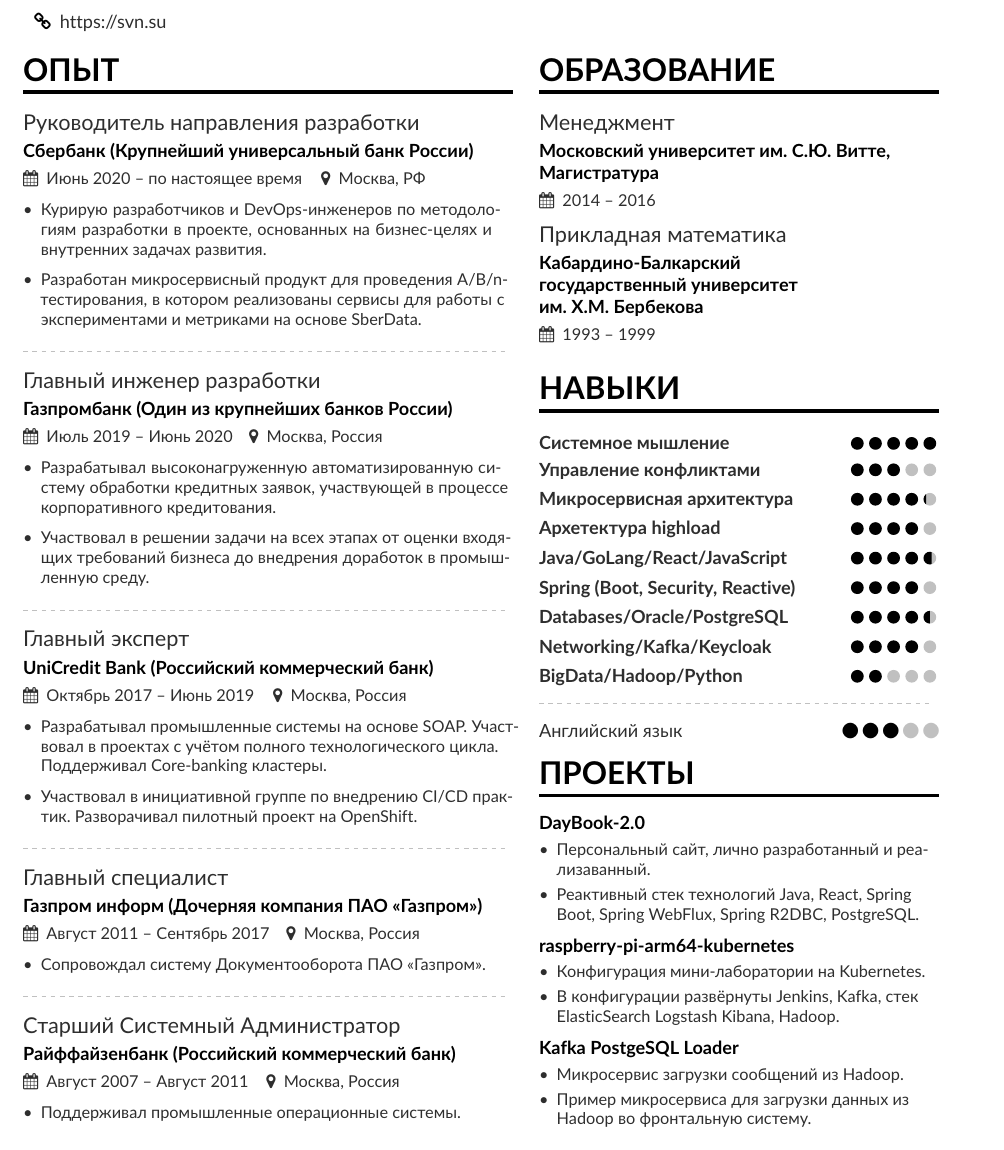
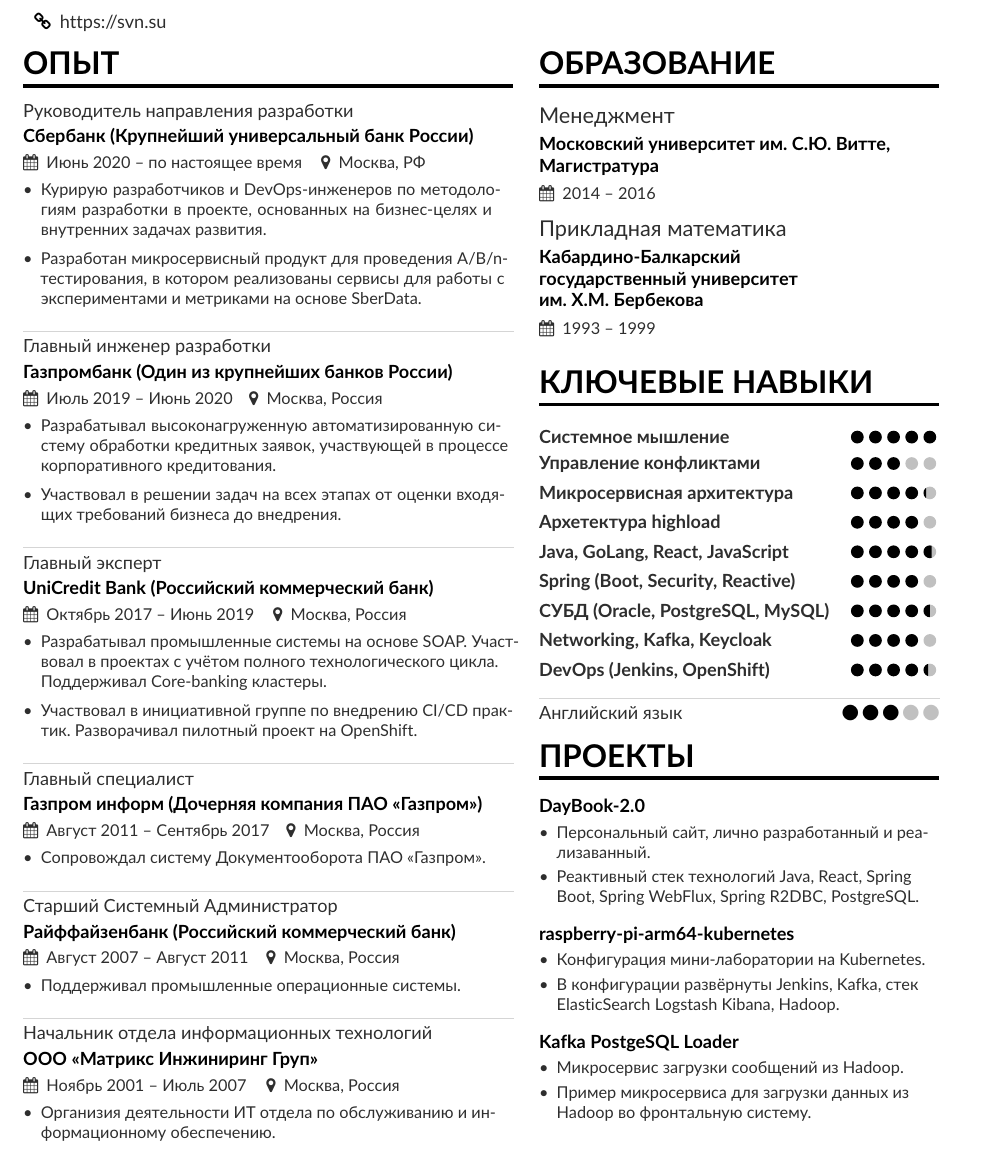
Before and after one commit to vskurikhin/resume, a LaTeX document (rus/V-N-Skurikhin.tex, which reads rus/maincv.cls, rus/page1sidebar.tex): part of page 1 of 2, cut so that both start at the same text. Compiled offline with pdfLaTeX.

Commit message:
Update 3.

```diff
--- a/rus/V-N-Skurikhin.tex
+++ b/rus/V-N-Skurikhin.tex
@@ -99,8 +99,7 @@
 \smallskip
 \item
 {
-\justify{Участвовал в решении задачи на всех этапах от оценки входящих требований бизнеса до внедрения доработок в
-промышленную среду.}}
+\justify{Участвовал в решении задач на всех этапах от оценки входящих требований бизнеса до внедрения.}}
 \end{itemize}
 
 \divider
@@ -128,6 +127,14 @@
 {Август 2007 -- Август 2011}{Москва, Россия}{0.496}
 \begin{itemize}
 \item Поддерживал промышленные операционные системы.
+\end{itemize}
+
+\divider
+
+\cveventv{Начальник отдела информационных технологий}{ООО «Матрикс Инжиниринг Груп»}
+{Ноябрь 2001 -- Июль 2007}{Москва, Россия}{0.496}
+\begin{itemize}
+\item Организия деятельности ИТ отдела по обслуживанию и информационному обеспечению.
 \end{itemize}
 
 % \divider
--- a/rus/maincv.cls
+++ b/rus/maincv.cls
@@ -117,7 +117,7 @@
 % \RequirePackage{marginfix}
 
 \setlength{\parindent}{0pt}
-\newcommand{\divider}{\textcolor{body!30}{\hdashrule{\linewidth}{0.6pt}{0.5ex}}\medskip}
+\newcommand{\divider}{\textcolor{body!20}{\hdashrule{\linewidth}{0.1pt}{0.01ex}}}
 
 \newenvironment{fullwidth}{%
   \begin{adjustwidth}{}{\dimexpr-\marginparwidth-\marginparsep\relax}}
@@ -221,7 +221,7 @@
 }
 
 \newcommand{\cveventv}[5]{%
-  {\large\color{emphasis}#1\par}
+  {\color{emphasis}#1\par}
   \smallskip\normalsize
   \ifstrequal{#2}{}{}{
   \textbf{\color{accent}#2}\par
--- a/rus/page1sidebar.tex
+++ b/rus/page1sidebar.tex
@@ -3,17 +3,17 @@
 \cvsection{Образование}
 \cvevent{Менеджмент}{Московский университет им. С.Ю. Витте,\\ Магистратура}{2014 -- 2016}{}
 \cvevent{Прикладная математика}{Кабардино-Балкарский\\ государственный университет\\ им. Х.М. Бербекова}{1993 -- 1999}{}
-\cvsection{Навыки}
+\cvsection{Ключевые навыки}
 
 \cvskill{Системное мышление}{5}
 \cvskill{Управление конфликтами}{3}
 \cvskill{Микросервисная архитектура}{4.3}
 \cvskill{Архетектура highload}{4}
-\cvskill{Java/GoLang/React/JavaScript}{4.6}
+\cvskill{Java, GoLang, React, JavaScript}{4.6}
 \cvskill{Spring (Boot, Security, Reactive)}{4}
-\cvskill{Databases/Oracle/PostgreSQL}{4.5}
-\cvskill{Networking/Kafka/Keycloak}{4}
-\cvskill{BigData/Hadoop/Python}{2}
+\cvskill{СУБД (Oracle, PostgreSQL, MySQL)}{4.5}
+\cvskill{Networking, Kafka, Keycloak}{4}
+\cvskill{DevOps (Jenkins, OpenShift)}{4.4}
 \divider
 
 \cvskilla{Английский язык}{3}
@@ -26,18 +26,19 @@
 \item {Персональный сайт, лично разработанный и реализаванный.}
 \item {Реактивный стек технологий Java, React, Spring Boot, Spring WebFlux, Spring R2DBC, PostgreSQL.}
 \end{itemize}
-\smallskip
+\medskip
+
 
 \cvproject{raspberry-pi-arm64-kubernetes}
 \begin{itemize}
 \item {Конфигурация мини-лаборатории на Kubernetes.}
 \item {В конфигурации развёрнуты Jenkins, Kafka, стек ElasticSearch Logstash Kibana, Hadoop.}
 \end{itemize}
-\smallskip
+\medskip
 
 \cvproject{Kafka PostgeSQL Loader}
 \begin{itemize}
 \item {Микросервис загрузки сообщений из Hadoop.}
 \item {Пример микросервиса для загрузки данных из Hadoop во фронтальную систему.}
 \end{itemize}
-\smallskip
+\medskip
```
Also changed, not shown: rus/V-N-Skurikhin.pdf.
